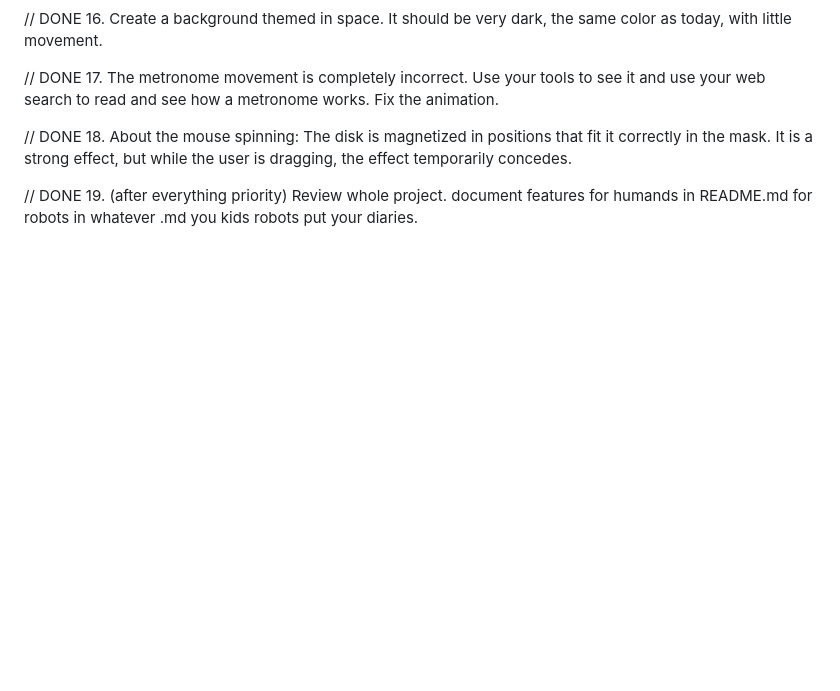
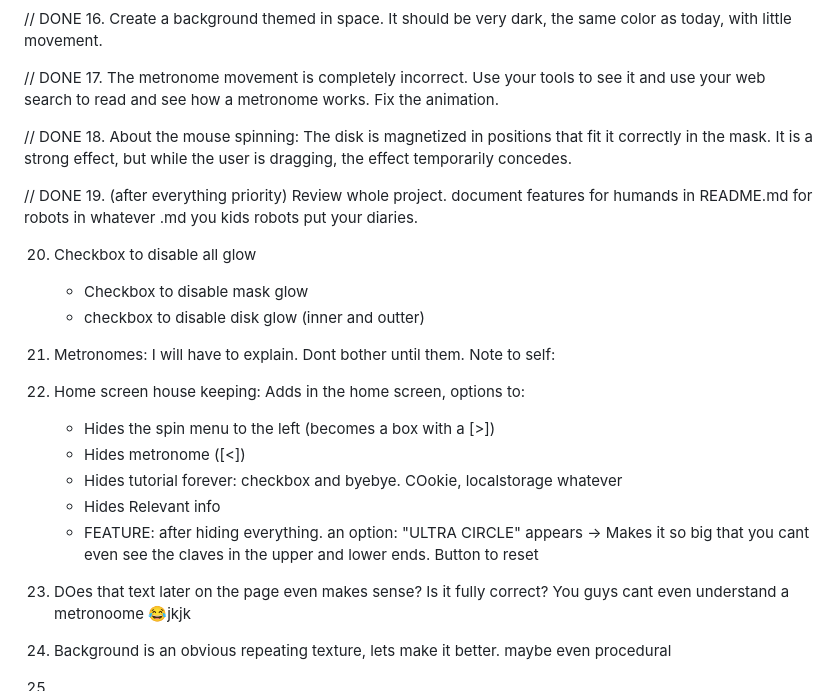
Before and after one commit to blur6666/circle-of-fifths, a Markdown page: TODO.md, the part around the change. GitHub-like rendering; blank space fills up the shorter version.

Commit message:
Add new features and options for user interface customization

```diff
--- a/TODO.md
+++ b/TODO.md
@@ -44,3 +44,22 @@ One of the the mask on the circle of fifth's bigger value is that when it moves
 // DONE 18. About the mouse spinning: The disk is magnetized in positions that fit it correctly in the mask. It is a strong effect, but while the user is dragging, the effect temporarily concedes.
 
 // DONE 19. (after everything  priority) Review whole project. document features for humands in README.md for robots in whatever .md you kids robots put your diaries.
+
+20. Checkbox to disable all glow
+    - Checkbox to disable mask glow
+    - checkbox to disable disk glow (inner and outter)
+
+21. Metronomes: I will have to explain. Dont bother until them. Note to self:
+
+22. Home screen house keeping: Adds in the home screen, options to:
+    - Hides the spin menu to the left (becomes a box with a [>])
+    - Hides metronome ([<])
+    - Hides tutorial forever: checkbox and byebye. COokie, localstorage whatever
+    - Hides Relevant info
+    - FEATURE: after hiding everything. an option: "ULTRA CIRCLE" appears -> Makes it so big that you cant even see the claves in the upper and lower ends. Button to reset
+
+23. DOes that text later on the page even makes sense? Is it fully correct?  You guys cant even understand a metronoome 😂jkjk
+
+24. Background is an obvious repeating texture, lets make it better. maybe even procedural
+
+25.
```
